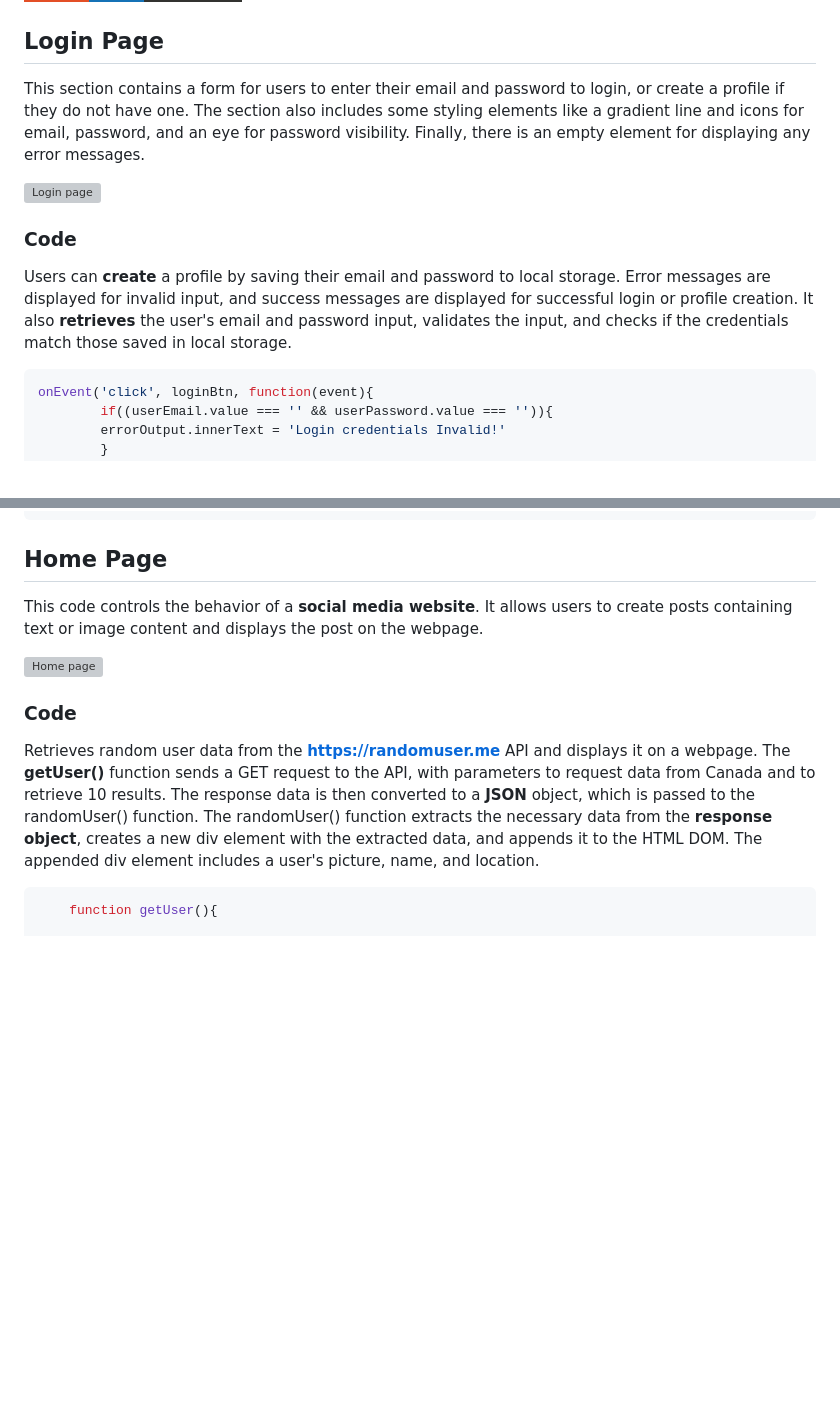
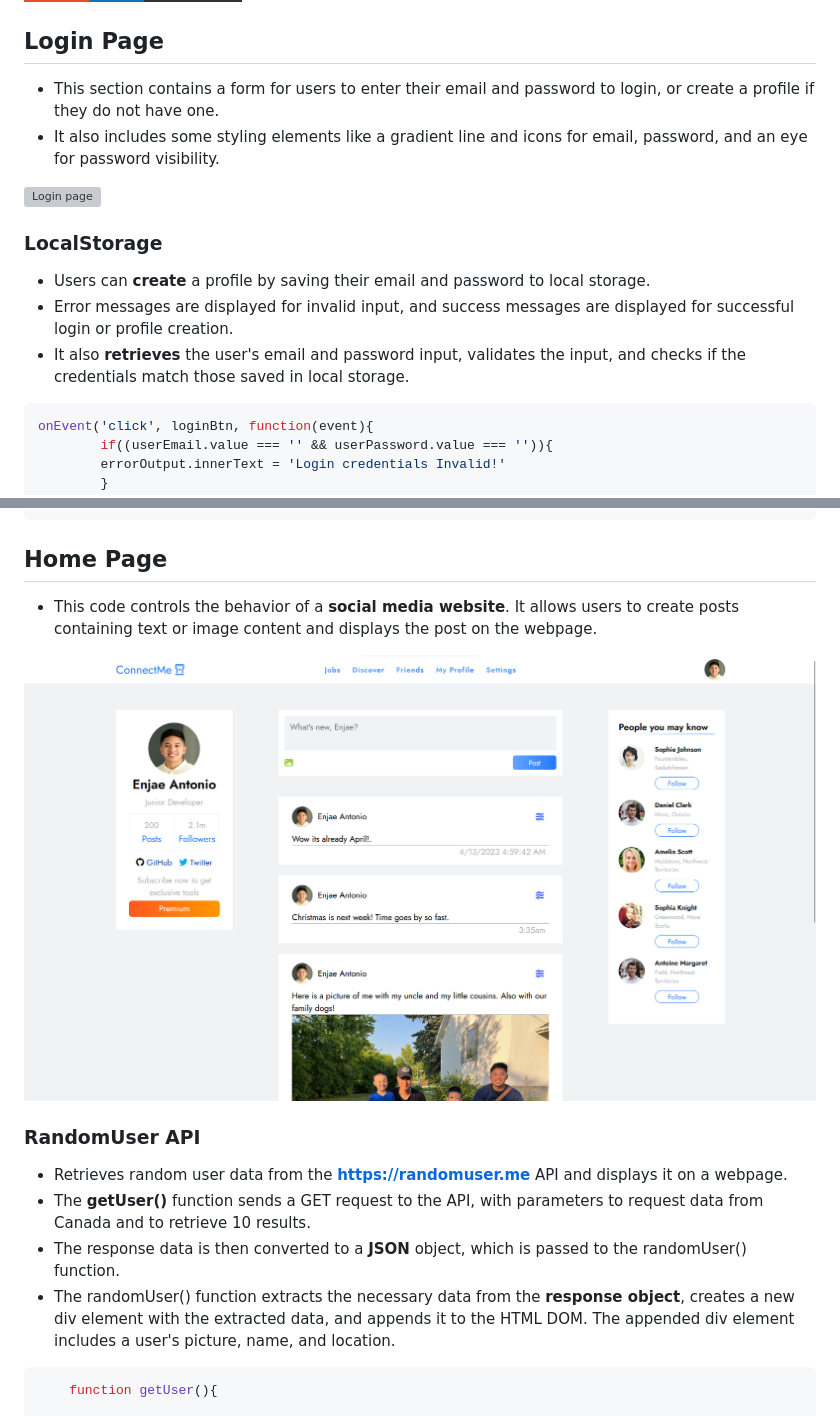
Before and after one commit to EnjaeAntonio/connect-me, a Markdown page: README.md, 2 parts joined by grey strips. Drawn GitHub-style; pictures changed too: assets/img/HomePage.png (added); badges without logos; blank space fills up the shorter version; grey boxes are pictures that could not be loaded.

````diff
--- a/README.md
+++ b/README.md
@@ -15,13 +15,15 @@ ConnectMe is a mock **Social Networking Platform** designed to bring people toge
 ## Login Page
 
 
-This section contains a form for users to enter their email and password to login, or create a profile if they do not have one. The section also includes some styling elements like a gradient line and icons for email, password, and an eye for password visibility. Finally, there is an empty element for displaying any error messages.
+- This section contains a form for users to enter their email and password to login, or create a profile if they do not have one.
+- It also includes some styling elements like a gradient line and icons for email, password, and an eye for password visibility.
 
 ![Login page](assets/img/Screenshot%202023-04-12%20214435.png)
 
-### Code
-Users can **create** a profile by saving their email and password to local storage. Error messages are displayed for invalid input, and success messages are displayed for successful login or profile creation.
-It also **retrieves** the user's email and password input, validates the input, and checks if the credentials match those saved in local storage.
+### LocalStorage
+- Users can **create** a profile by saving their email and password to local storage.
+- Error messages are displayed for invalid input, and success messages are displayed for successful login or profile creation.
+- It also **retrieves** the user's email and password input, validates the input, and checks if the credentials match those saved in local storage.
 
 ```JavaScript
 onEvent('click', loginBtn, function(event){
@@ -75,14 +77,17 @@ onEvent('click', createBtn, function(event){
 
 
 ##  Home Page
-This code controls the behavior of a **social media website**. It allows users to create posts containing text or image content and displays the post on the webpage.
+- This code controls the behavior of a **social media website**. It allows users to create posts containing text or image content and displays the post on the webpage.
 
 
-![Home page](assets/img/Screenshot%202023-04-12%20212804.png)
+![Home page](assets/img/HomePage.png)
 
 
-### Code
-Retrieves random user data from the **https://randomuser.me** API and displays it on a webpage. The **getUser()** function sends a GET request to the API, with parameters to request data from Canada and to retrieve 10 results. The response data is then converted to a **JSON** object, which is passed to the randomUser() function. The randomUser() function extracts the necessary data from the **response object**, creates a new div element with the extracted data, and appends it to the HTML DOM. The appended div element includes a user's picture, name, and location.
+### RandomUser API
+- Retrieves random user data from the **https://randomuser.me** API and displays it on a webpage.
+- The **getUser()** function sends a GET request to the API, with parameters to request data from Canada and to retrieve 10 results.
+- The response data is then converted to a **JSON** object, which is passed to the randomUser() function.
+- The randomUser() function extracts the necessary data from the **response object**, creates a new div element with the extracted data, and appends it to the HTML DOM. The appended div element includes a user's picture, name, and location.
 ``` JavaScript
     function getUser(){
 
````
Also changed, not shown: assets/img/ResponsiveDesign.png (added), 7 other files.
